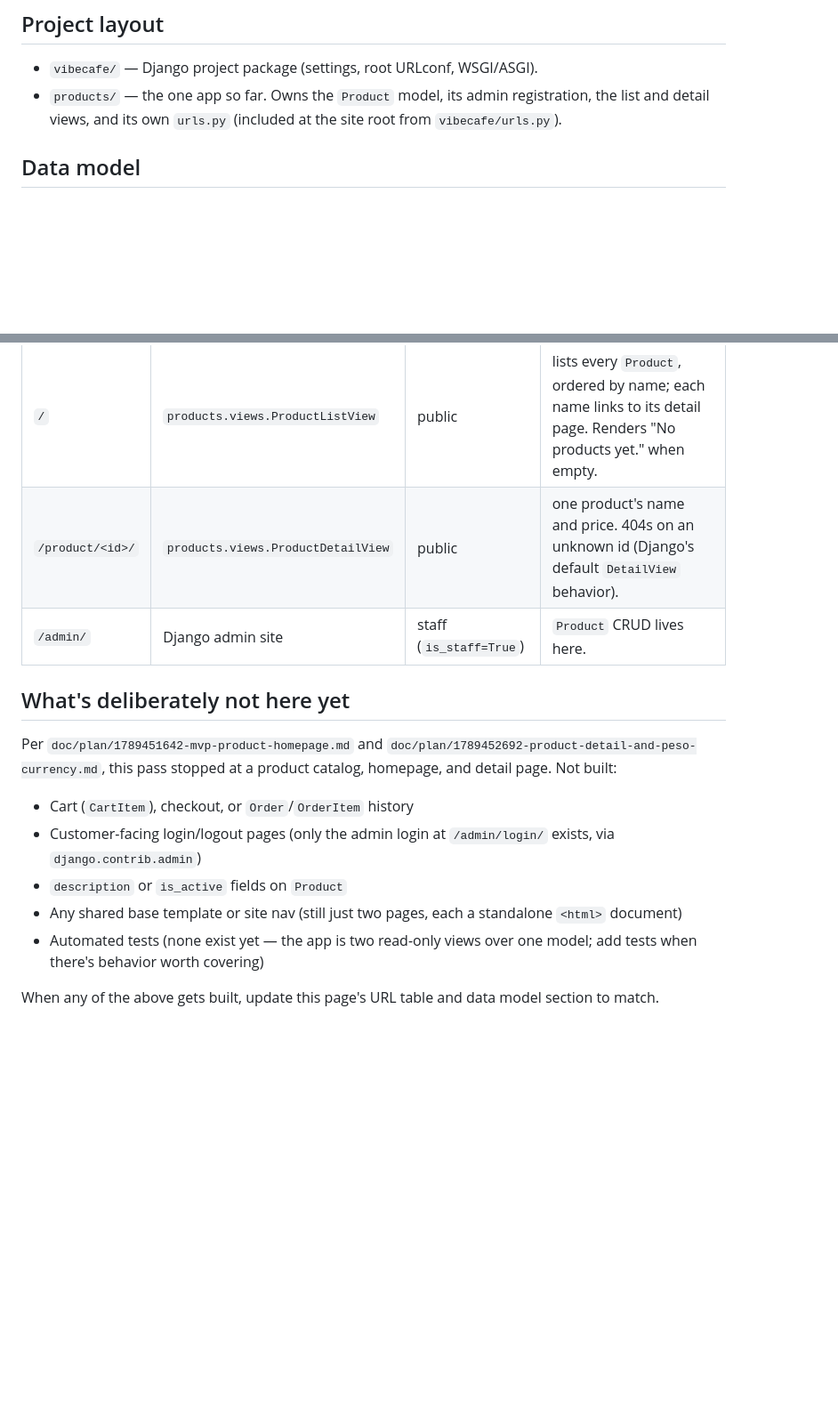
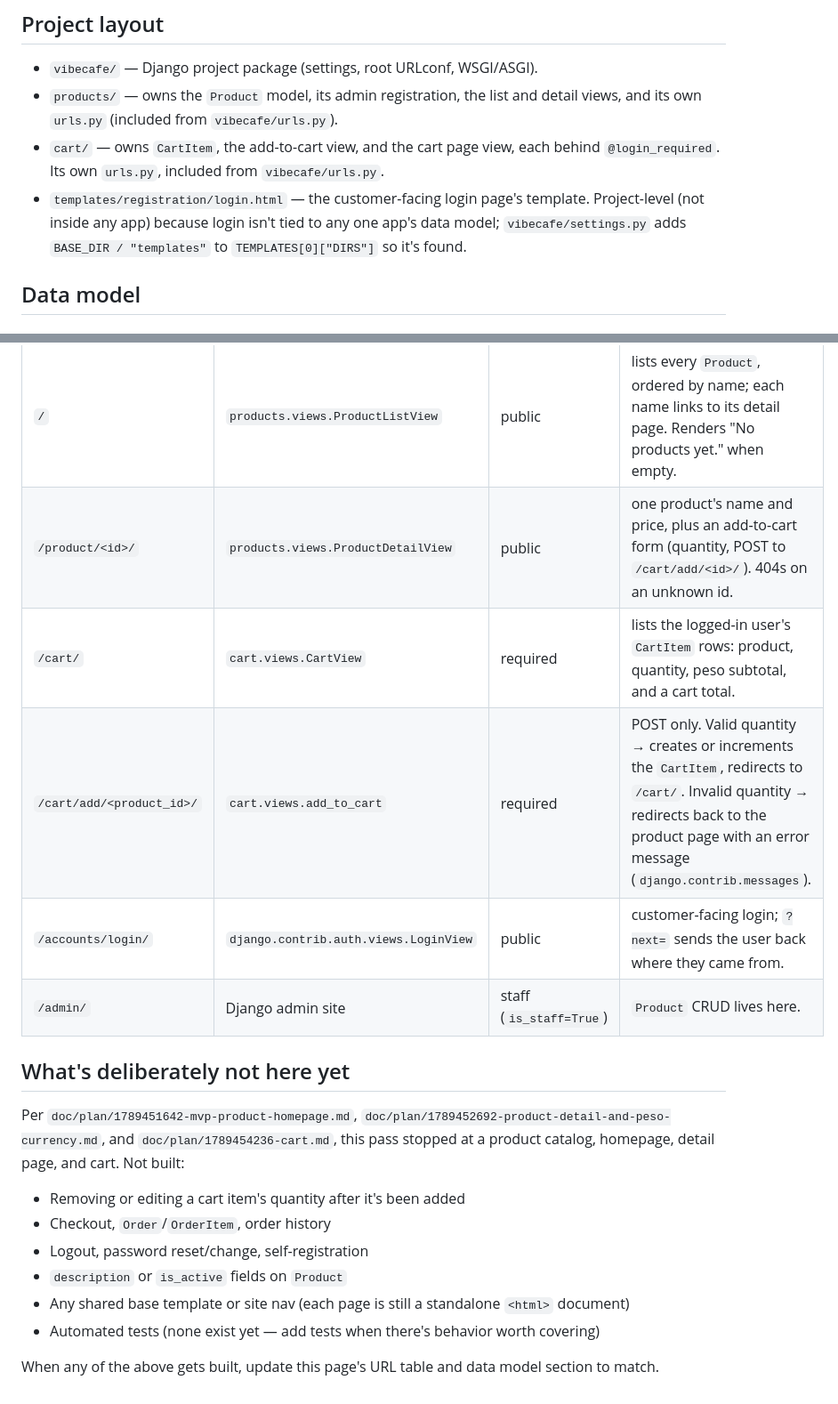
Before and after one commit to isabellaespino/vibecafe, a Markdown page: doc/wiki/overview.md, 2 parts joined by grey strips. Shown at 89% size. Drawn GitHub-style; blank space fills up the shorter version.

```diff
--- a/doc/wiki/overview.md
+++ b/doc/wiki/overview.md
@@ -30,9 +30,16 @@ python3 -m venv .venv
 ## Project layout
 
 - `vibecafe/` — Django project package (settings, root URLconf, WSGI/ASGI).
-- `products/` — the one app so far. Owns the `Product` model, its admin
-  registration, the list and detail views, and its own `urls.py` (included
-  at the site root from `vibecafe/urls.py`).
+- `products/` — owns the `Product` model, its admin registration, the list
+  and detail views, and its own `urls.py` (included from
+  `vibecafe/urls.py`).
+- `cart/` — owns `CartItem`, the add-to-cart view, and the cart page view,
+  each behind `@login_required`. Its own `urls.py`, included from
+  `vibecafe/urls.py`.
+- `templates/registration/login.html` — the customer-facing login page's
+  template. Project-level (not inside any app) because login isn't tied to
+  any one app's data model; `vibecafe/settings.py` adds `BASE_DIR /
+  "templates"` to `TEMPLATES[0]["DIRS"]` so it's found.
 
 ## Data model
 
@@ -76,23 +137,27 @@ Django's admin does not email a set-password link.
 | path | view | auth | notes |
 |---|---|---|---|
 | `/` | `products.views.ProductListView` | public | lists every `Product`, ordered by name; each name links to its detail page. Renders "No products yet." when empty. |
-| `/product/<id>/` | `products.views.ProductDetailView` | public | one product's name and price. 404s on an unknown id (Django's default `DetailView` behavior). |
+| `/product/<id>/` | `products.views.ProductDetailView` | public | one product's name and price, plus an add-to-cart form (quantity, POST to `/cart/add/<id>/`). 404s on an unknown id. |
+| `/cart/` | `cart.views.CartView` | required | lists the logged-in user's `CartItem` rows: product, quantity, peso subtotal, and a cart total. |
+| `/cart/add/<product_id>/` | `cart.views.add_to_cart` | required | POST only. Valid quantity → creates or increments the `CartItem`, redirects to `/cart/`. Invalid quantity → redirects back to the product page with an error message (`django.contrib.messages`). |
+| `/accounts/login/` | `django.contrib.auth.views.LoginView` | public | customer-facing login; `?next=` sends the user back where they came from. |
 | `/admin/` | Django admin site | staff (`is_staff=True`) | `Product` CRUD lives here. |
 
 ## What's deliberately not here yet
 
-Per `doc/plan/1789451642-mvp-product-homepage.md` and
-`doc/plan/1789452692-product-detail-and-peso-currency.md`, this pass stopped
-at a product catalog, homepage, and detail page. Not built:
+Per `doc/plan/1789451642-mvp-product-homepage.md`,
+`doc/plan/1789452692-product-detail-and-peso-currency.md`, and
+`doc/plan/1789454236-cart.md`, this pass stopped at a product catalog,
+homepage, detail page, and cart. Not built:
 
-- Cart (`CartItem`), checkout, or `Order`/`OrderItem` history
-- Customer-facing login/logout pages (only the admin login at
-  `/admin/login/` exists, via `django.contrib.admin`)
+- Removing or editing a cart item's quantity after it's been added
+- Checkout, `Order`/`OrderItem`, order history
+- Logout, password reset/change, self-registration
 - `description` or `is_active` fields on `Product`
-- Any shared base template or site nav (still just two pages, each a
-  standalone `<html>` document)
-- Automated tests (none exist yet — the app is two read-only views over one
-  model; add tests when there's behavior worth covering)
+- Any shared base template or site nav (each page is still a standalone
+  `<html>` document)
+- Automated tests (none exist yet — add tests when there's behavior worth
+  covering)
 
 When any of the above gets built, update this page's URL table and data
 model section to match.
```
Also changed, not shown: other parts of doc/wiki/overview.md (+57 -3 lines).
